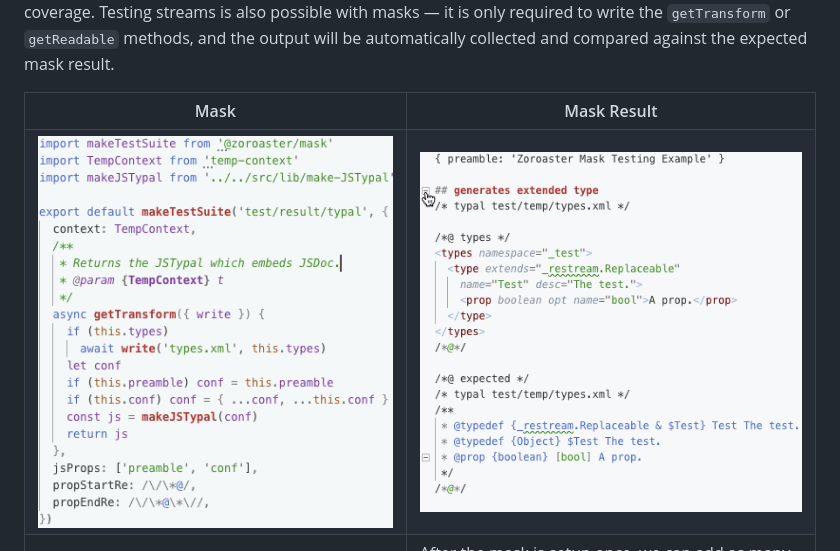
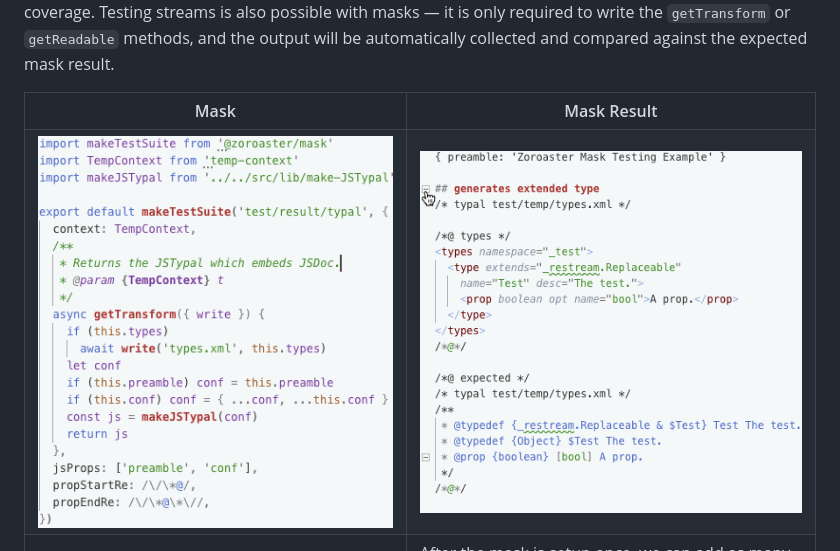
Before and after one commit to contexttesting/zoroaster, a Markdown page: README.md, the part around the change. Drawn GitHub-style; pictures changed too: doc/why/mask-result2.gif (added).

```diff
--- a/README.md
+++ b/README.md
@@ -101,7 +101,7 @@ A test is a function which passes inputs to a method and compares the output to
 <table>
 <tr><th>Mask</th><th>Mask Result</th></tr>
 <tr><td><img src="doc/why/mask1.gif" alt="The JS Mask Setup Function"/>
-</td><td><img src="doc/why/mask-result1.gif" alt="The Markdown Mask Result"/>
+</td><td><img src="doc/why/mask-result2.gif" alt="The Markdown Mask Result"/>
 </td></tr>
 <tr><td>The mask uses the <code>makeTestSuite</code> method to create a test suite with multiple tests which perform the same logic, but for different inputs. Here, we use the <code>getTransform</code> property to create a stream which will find a certain marker in the code which points to the location of types.xml file, and read that file to embed JSDoc documentation. We also make use of the TempContext which writes the <code>types</code> property of the mask into a temp file.</td>
 <td>After the mask is setup once, we can add as many tests as we want in the mask result file easily. Because the <code>getTransform</code> property was specified, the transform stream returned by it will be ended with the result's input, and the output collected and compared against the <code>expected</code> property of the mask. We use a custom <code>propStart</code> and <code>propEnd</code> regular expressions that split properties by <code>/*@</code> (start) and <code>/*@*/</code> (end), because the default is <code>/*</code> (start) and <code>/**/</code> (end) which would interfere with generated JSDoc.</td>
```
Also changed, not shown: documentary/0-into/index.md (+1 -1 lines).
